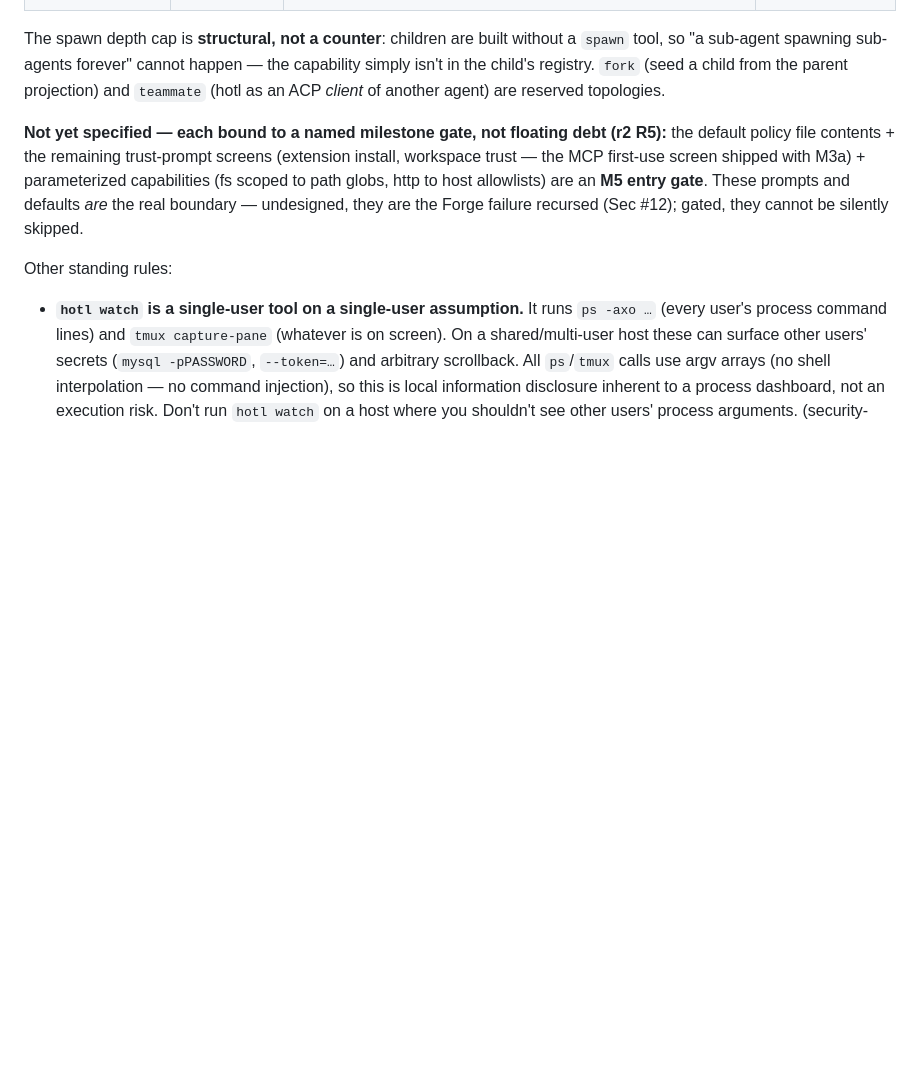
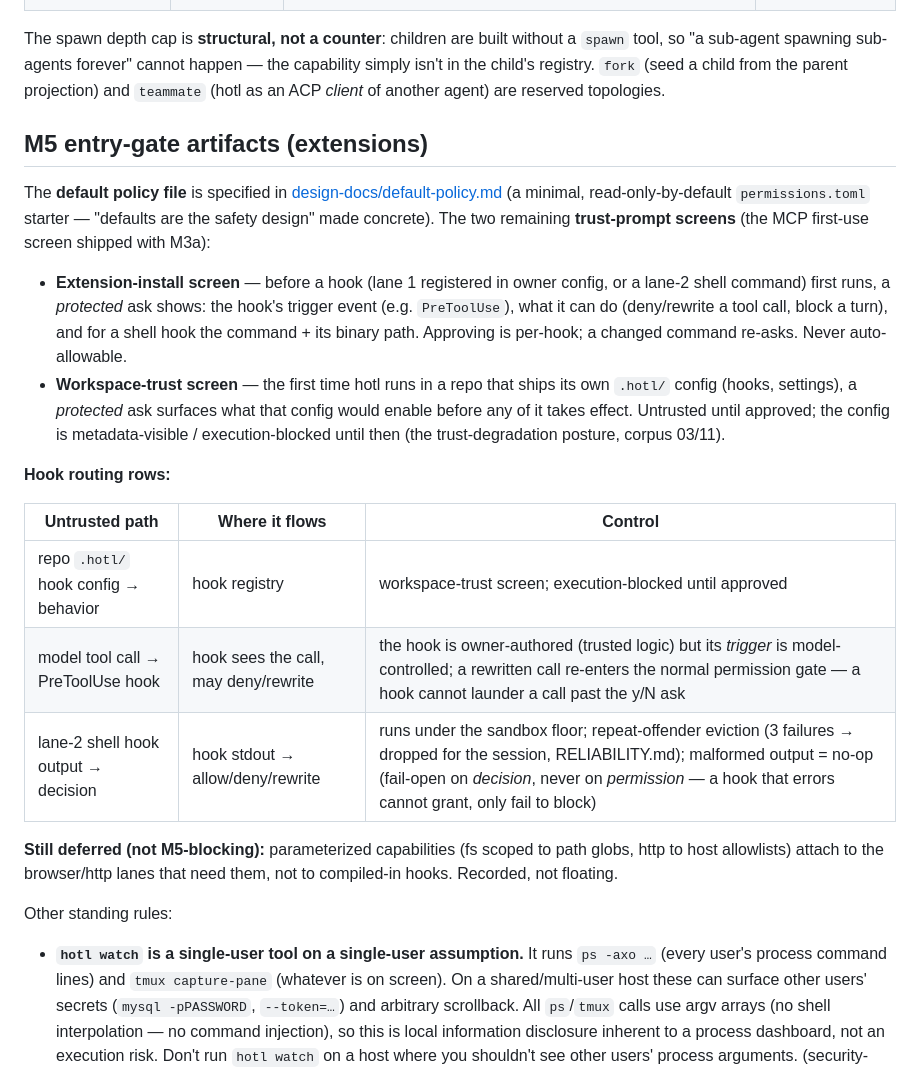
Before and after one commit to nrakochy/hotl, a Markdown page: docs/SECURITY.md, the part around the change. GitHub-like rendering; blank space fills up the shorter version.

Commit message:
docs: extension hooks + security routing-table updates

```diff
--- a/docs/SECURITY.md
+++ b/docs/SECURITY.md
@@ -51,7 +51,22 @@ Layers (02, 09, 12):
 
 The spawn depth cap is **structural, not a counter**: children are built without a `spawn` tool, so "a sub-agent spawning sub-agents forever" cannot happen — the capability simply isn't in the child's registry. `fork` (seed a child from the parent projection) and `teammate` (hotl as an ACP *client* of another agent) are reserved topologies.
 
-**Not yet specified — each bound to a named milestone gate, not floating debt (r2 R5):** the default policy file contents + the remaining trust-prompt screens (extension install, workspace trust — the MCP first-use screen shipped with M3a) + parameterized capabilities (fs scoped to path globs, http to host allowlists) are an **M5 entry gate**. These prompts and defaults *are* the real boundary — undesigned, they are the Forge failure recursed (Sec #12); gated, they cannot be silently skipped.
+## M5 entry-gate artifacts (extensions)
+
+The **default policy file** is specified in [design-docs/default-policy.md](design-docs/default-policy.md) (a minimal, read-only-by-default `permissions.toml` starter — "defaults are the safety design" made concrete). The two remaining **trust-prompt screens** (the MCP first-use screen shipped with M3a):
+
+- **Extension-install screen** — before a hook (lane 1 registered in owner config, or a lane-2 shell command) first runs, a *protected* ask shows: the hook's trigger event (e.g. `PreToolUse`), what it can do (deny/rewrite a tool call, block a turn), and for a shell hook the command + its binary path. Approving is per-hook; a changed command re-asks. Never auto-allowable.
+- **Workspace-trust screen** — the first time hotl runs in a repo that ships its own `.hotl/` config (hooks, settings), a *protected* ask surfaces what that config would enable before any of it takes effect. Untrusted until approved; the config is metadata-visible / execution-blocked until then (the trust-degradation posture, corpus 03/11).
+
+**Hook routing rows:**
+
+| Untrusted path | Where it flows | Control |
+|---|---|---|
+| repo `.hotl/` hook config → behavior | hook registry | workspace-trust screen; execution-blocked until approved |
+| model tool call → PreToolUse hook | hook sees the call, may deny/rewrite | the hook is owner-authored (trusted logic) but its *trigger* is model-controlled; a rewritten call re-enters the normal permission gate — a hook cannot launder a call past the y/N ask |
+| lane-2 shell hook output → decision | hook stdout → allow/deny/rewrite | runs under the sandbox floor; repeat-offender eviction (3 failures → dropped for the session, RELIABILITY.md); malformed output = no-op (fail-open on *decision*, never on *permission* — a hook that errors cannot grant, only fail to block) |
+
+**Still deferred (not M5-blocking):** parameterized capabilities (fs scoped to path globs, http to host allowlists) attach to the browser/http lanes that need them, not to compiled-in hooks. Recorded, not floating.
 
 Other standing rules:
 - **`hotl watch` is a single-user tool on a single-user assumption.** It runs `ps -axo …` (every user's process command lines) and `tmux capture-pane` (whatever is on screen). On a shared/multi-user host these can surface other users' secrets (`mysql -pPASSWORD`, `--token=…`) and arbitrary scrollback. All `ps`/`tmux` calls use argv arrays (no shell interpolation — no command injection), so this is local information disclosure inherent to a process dashboard, not an execution risk. Don't run `hotl watch` on a host where you shouldn't see other users' process arguments. (security-evaluation H-10.)
```
